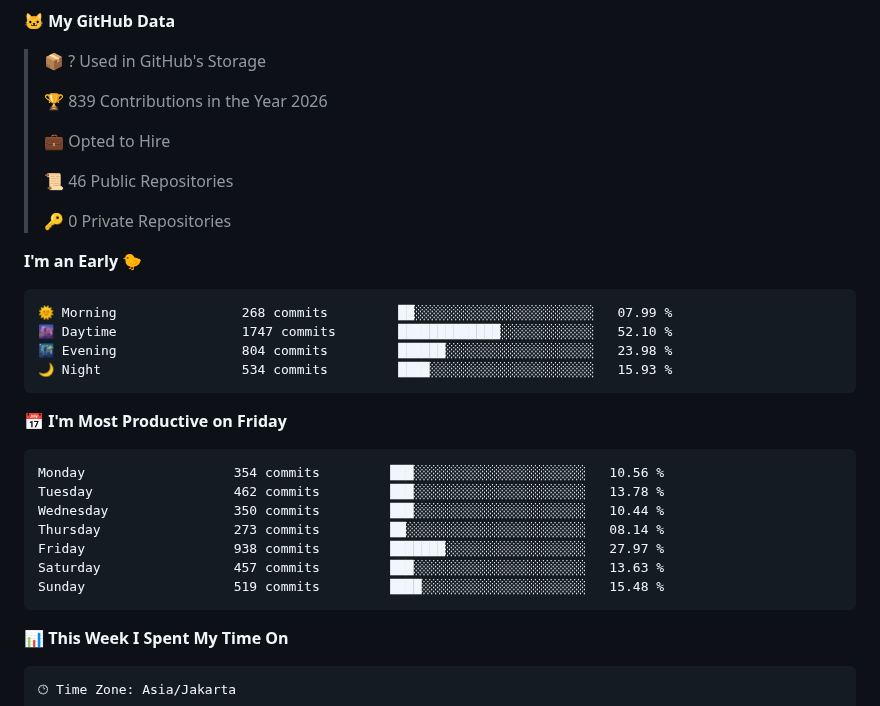
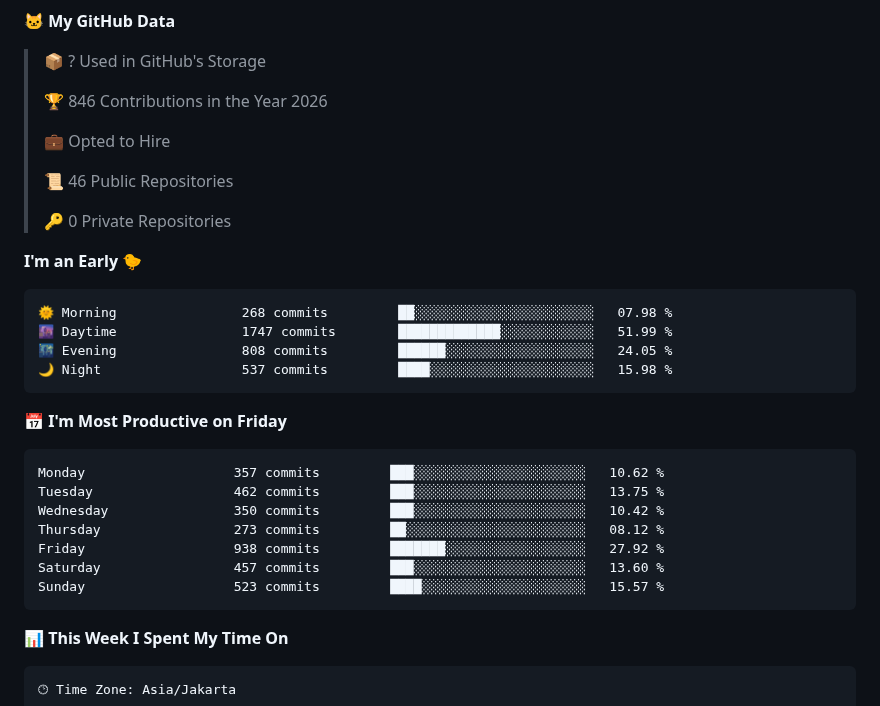
Before and after one commit to ArzakaRaffan/arzakaraffan, a Markdown page: README.md, the part around one of its changes. Drawn GitHub-style.

Commit message:
Updated with Dev Metrics

````diff
--- a/README.md
+++ b/README.md
@@ -36,7 +36,7 @@ Full-stack developer — I design, build, and ship web applications end to end.
 
 > 📦 ? Used in GitHub's Storage
  >
-> 🏆 839 Contributions in the Year 2026
+> 🏆 846 Contributions in the Year 2026
  >
 > 💼 Opted to Hire
  >
@@ -47,21 +47,21 @@ Full-stack developer — I design, build, and ship web applications end to end.
 **I'm an Early 🐤**
 
 ```text
-🌞 Morning                268 commits         ██░░░░░░░░░░░░░░░░░░░░░░░   07.99 %
-🌆 Daytime                1747 commits        █████████████░░░░░░░░░░░░   52.10 %
-🌃 Evening                804 commits         ██████░░░░░░░░░░░░░░░░░░░   23.98 %
-🌙 Night                  534 commits         ████░░░░░░░░░░░░░░░░░░░░░   15.93 %
+🌞 Morning                268 commits         ██░░░░░░░░░░░░░░░░░░░░░░░   07.98 %
+🌆 Daytime                1747 commits        █████████████░░░░░░░░░░░░   51.99 %
+🌃 Evening                808 commits         ██████░░░░░░░░░░░░░░░░░░░   24.05 %
+🌙 Night                  537 commits         ████░░░░░░░░░░░░░░░░░░░░░   15.98 %
 ```
 📅 **I'm Most Productive on Friday**
 
 ```text
-Monday                   354 commits         ███░░░░░░░░░░░░░░░░░░░░░░   10.56 %
-Tuesday                  462 commits         ███░░░░░░░░░░░░░░░░░░░░░░   13.78 %
-Wednesday                350 commits         ███░░░░░░░░░░░░░░░░░░░░░░   10.44 %
-Thursday                 273 commits         ██░░░░░░░░░░░░░░░░░░░░░░░   08.14 %
-Friday                   938 commits         ███████░░░░░░░░░░░░░░░░░░   27.97 %
-Saturday                 457 commits         ███░░░░░░░░░░░░░░░░░░░░░░   13.63 %
-Sunday                   519 commits         ████░░░░░░░░░░░░░░░░░░░░░   15.48 %
+Monday                   357 commits         ███░░░░░░░░░░░░░░░░░░░░░░   10.62 %
+Tuesday                  462 commits         ███░░░░░░░░░░░░░░░░░░░░░░   13.75 %
+Wednesday                350 commits         ███░░░░░░░░░░░░░░░░░░░░░░   10.42 %
+Thursday                 273 commits         ██░░░░░░░░░░░░░░░░░░░░░░░   08.12 %
+Friday                   938 commits         ███████░░░░░░░░░░░░░░░░░░   27.92 %
+Saturday                 457 commits         ███░░░░░░░░░░░░░░░░░░░░░░   13.60 %
+Sunday                   523 commits         ████░░░░░░░░░░░░░░░░░░░░░   15.57 %
 ```
 
 
````
Also changed, not shown: other parts of README.md (+1 -1 lines), assets/bar_graph.png.
